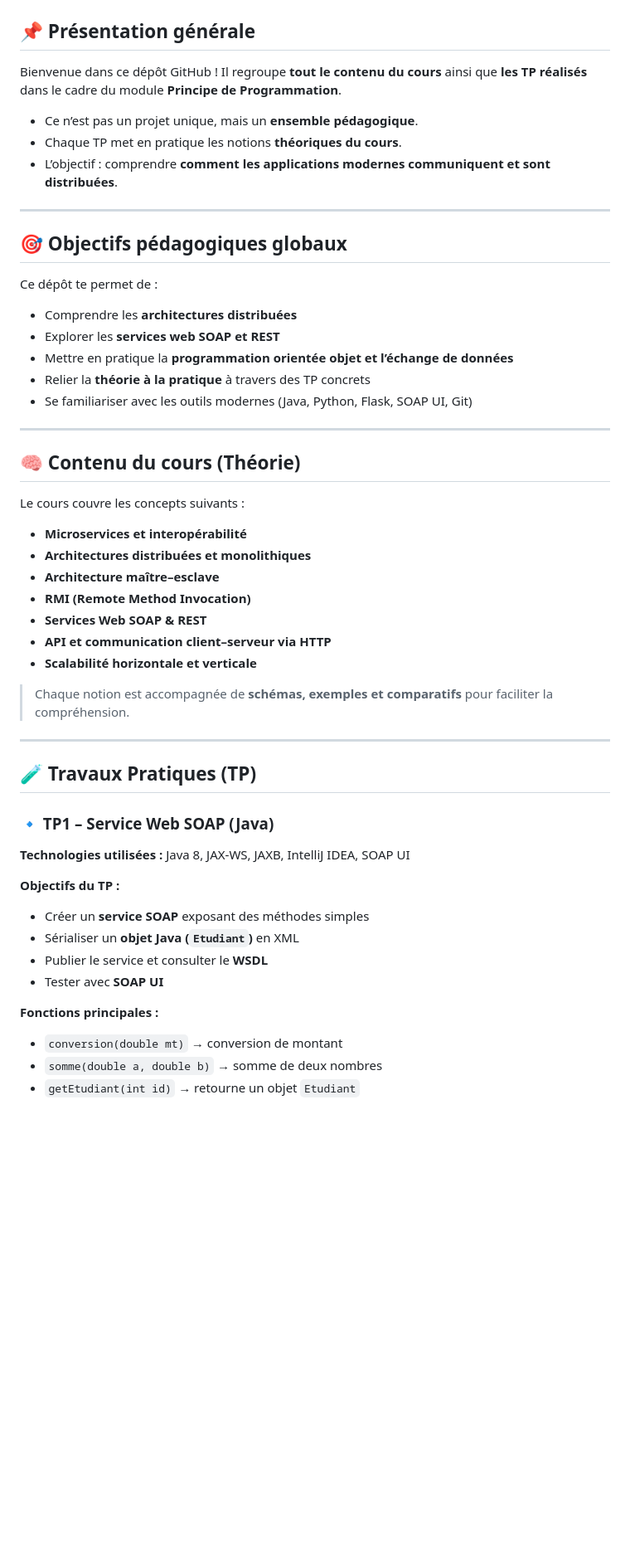
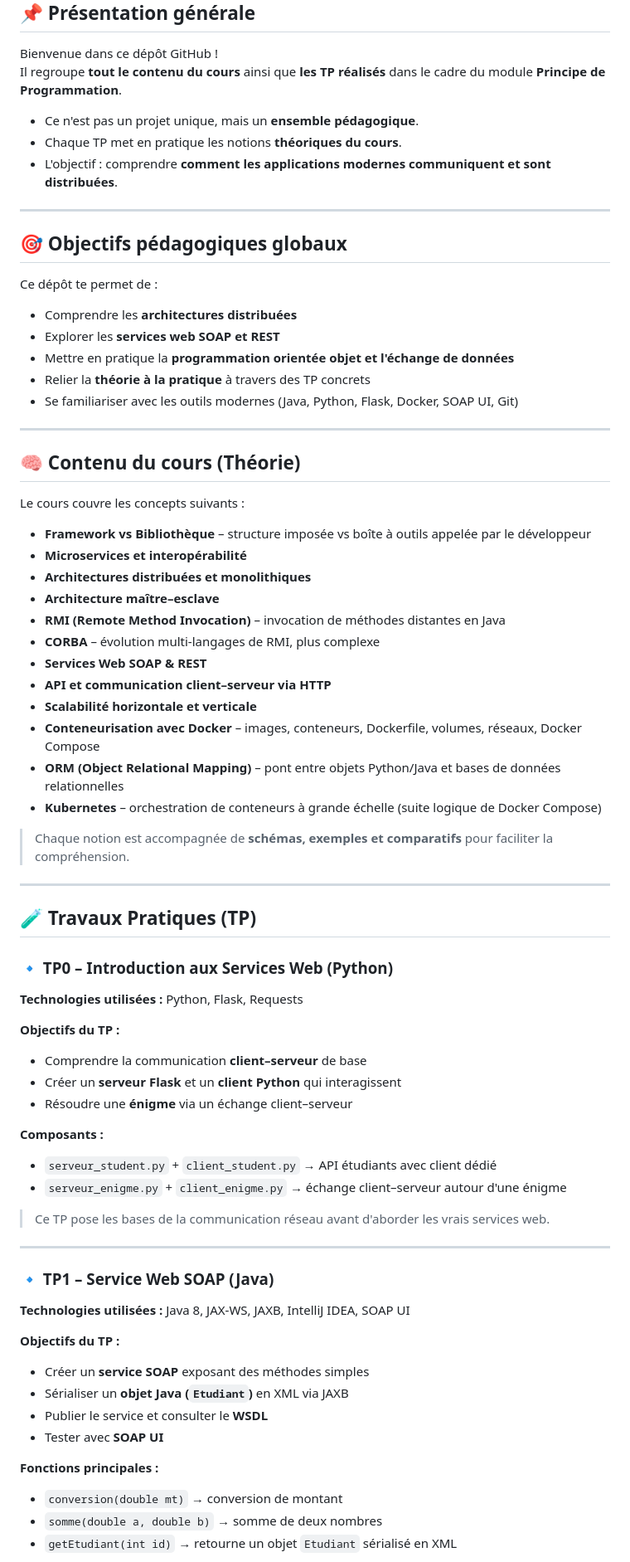
Before and after one commit to Fatma23233/Principe-de-Programmation, a Markdown page: README.md, the part around one of its changes. Shown at 83% size. GitHub-like rendering; blank space fills up the shorter version.

```diff
--- a/README.md
+++ b/README.md
@@ -108,9 +5,9 @@ Il permet de comprendre **les fondamentaux des architectures distribuées et des
 Bienvenue dans ce dépôt GitHub !
 Il regroupe **tout le contenu du cours** ainsi que **les TP réalisés** dans le cadre du module **Principe de Programmation**.
 
-* Ce n’est pas un projet unique, mais un **ensemble pédagogique**.
+* Ce n'est pas un projet unique, mais un **ensemble pédagogique**.
 * Chaque TP met en pratique les notions **théoriques du cours**.
-* L’objectif : comprendre **comment les applications modernes communiquent et sont distribuées**.
+* L'objectif : comprendre **comment les applications modernes communiquent et sont distribuées**.
 
 ---
 
@@ -120,9 +17,9 @@ Ce dépôt te permet de :
 
 * Comprendre les **architectures distribuées**
 * Explorer les **services web SOAP et REST**
-* Mettre en pratique la **programmation orientée objet et l’échange de données**
+* Mettre en pratique la **programmation orientée objet et l'échange de données**
 * Relier la **théorie à la pratique** à travers des TP concrets
-* Se familiariser avec les outils modernes (Java, Python, Flask, SOAP UI, Git)
+* Se familiariser avec les outils modernes (Java, Python, Flask, Docker, SOAP UI, Git)
 
 ---
 
@@ -130,20 +27,43 @@ Ce dépôt te permet de :
 
 Le cours couvre les concepts suivants :
 
+* **Framework vs Bibliothèque** – structure imposée vs boîte à outils appelée par le développeur
 * **Microservices et interopérabilité**
 * **Architectures distribuées et monolithiques**
 * **Architecture maître–esclave**
-* **RMI (Remote Method Invocation)**
+* **RMI (Remote Method Invocation)** – invocation de méthodes distantes en Java
+* **CORBA** – évolution multi-langages de RMI, plus complexe
 * **Services Web SOAP & REST**
 * **API et communication client–serveur via HTTP**
 * **Scalabilité horizontale et verticale**
+* **Conteneurisation avec Docker** – images, conteneurs, Dockerfile, volumes, réseaux, Docker Compose
+* **ORM (Object Relational Mapping)** – pont entre objets Python/Java et bases de données relationnelles
+* **Kubernetes** – orchestration de conteneurs à grande échelle (suite logique de Docker Compose)
 
 > Chaque notion est accompagnée de **schémas, exemples et comparatifs** pour faciliter la compréhension.
-
 
 ---
 
 ## 🧪 Travaux Pratiques (TP)
+
+### 🔹 TP0 – Introduction aux Services Web (Python)
+
+**Technologies utilisées :** Python, Flask, Requests
+
+**Objectifs du TP :**
+
+* Comprendre la communication **client–serveur** de base
+* Créer un **serveur Flask** et un **client Python** qui interagissent
+* Résoudre une **énigme** via un échange client–serveur
+
+**Composants :**
+
+* `serveur_student.py` + `client_student.py` → API étudiants avec client dédié
+* `serveur_enigme.py` + `client_enigme.py` → échange client–serveur autour d'une énigme
+
+> Ce TP pose les bases de la communication réseau avant d'aborder les vrais services web.
+
+---
 
 ### 🔹 TP1 – Service Web SOAP (Java)
 
@@ -152,7 +72,7 @@ Le cours couvre les concepts suivants :
 **Objectifs du TP :**
 
 * Créer un **service SOAP** exposant des méthodes simples
-* Sérialiser un **objet Java (`Etudiant`)** en XML
+* Sérialiser un **objet Java (`Etudiant`)** en XML via JAXB
 * Publier le service et consulter le **WSDL**
 * Tester avec **SOAP UI**
 
@@ -160,5 +80,5 @@ Le cours couvre les concepts suivants :
 
 * `conversion(double mt)` → conversion de montant
 * `somme(double a, double b)` → somme de deux nombres
-* `getEtudiant(int id)` → retourne un objet `Etudiant`
+* `getEtudiant(int id)` → retourne un objet `Etudiant` sérialisé en XML
 
```
Also changed, not shown: other parts of README.md (+155 -127 lines).
